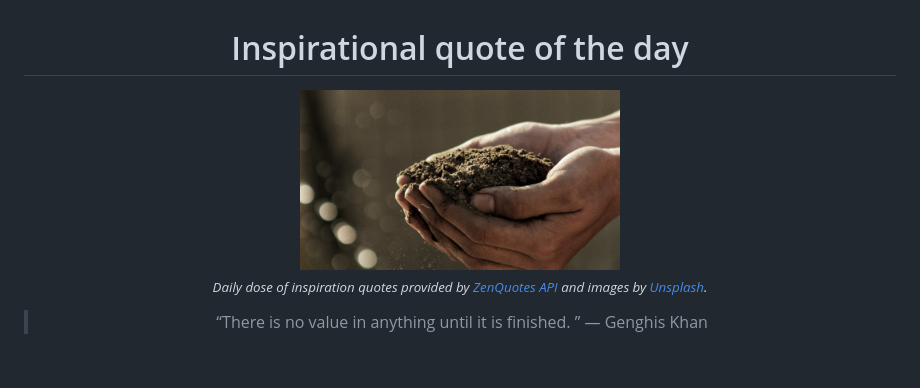
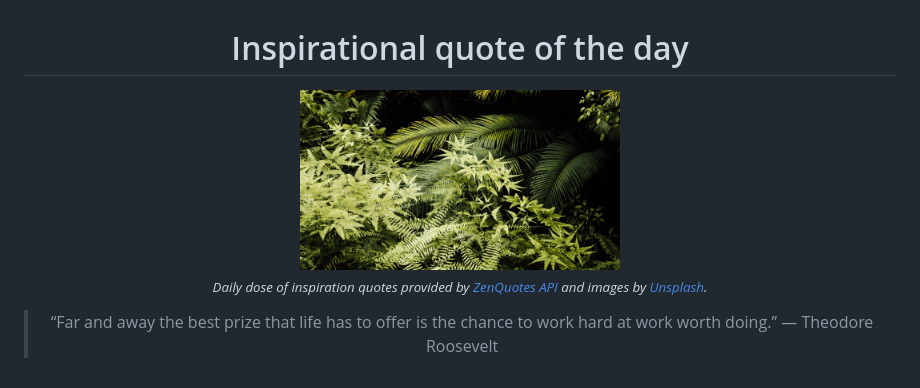
Before and after one commit to MaNemoj01/inspire-me, a Markdown page: README.md, the part around the change. GitHub-like rendering; pictures changed too: data/photo.jpeg.

```diff
--- a/README.md
+++ b/README.md
@@ -8,6 +8,6 @@
 <sub><i>Daily dose of inspiration quotes provided by [ZenQuotes API](https://zenquotes.io/) and images by [Unsplash](https://unsplash.com/).</i></sub>
 
 
-<blockquote>&ldquo;There is no value in anything until it is finished. &rdquo; &mdash; <footer>Genghis Khan</footer></blockquote>
+<blockquote>&ldquo;Far and away the best prize that life has to offer is the chance to work hard at work worth doing.&rdquo; &mdash; <footer>Theodore Roosevelt</footer></blockquote>
 
 </div>
```
Also changed, not shown: 2 other files.
